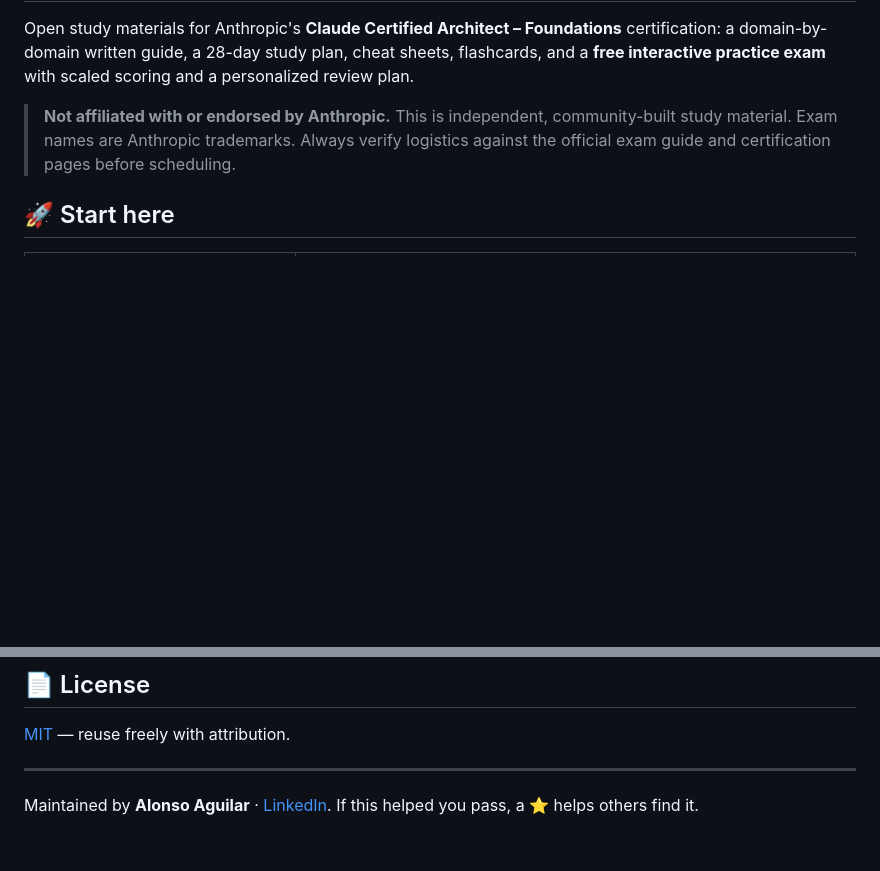
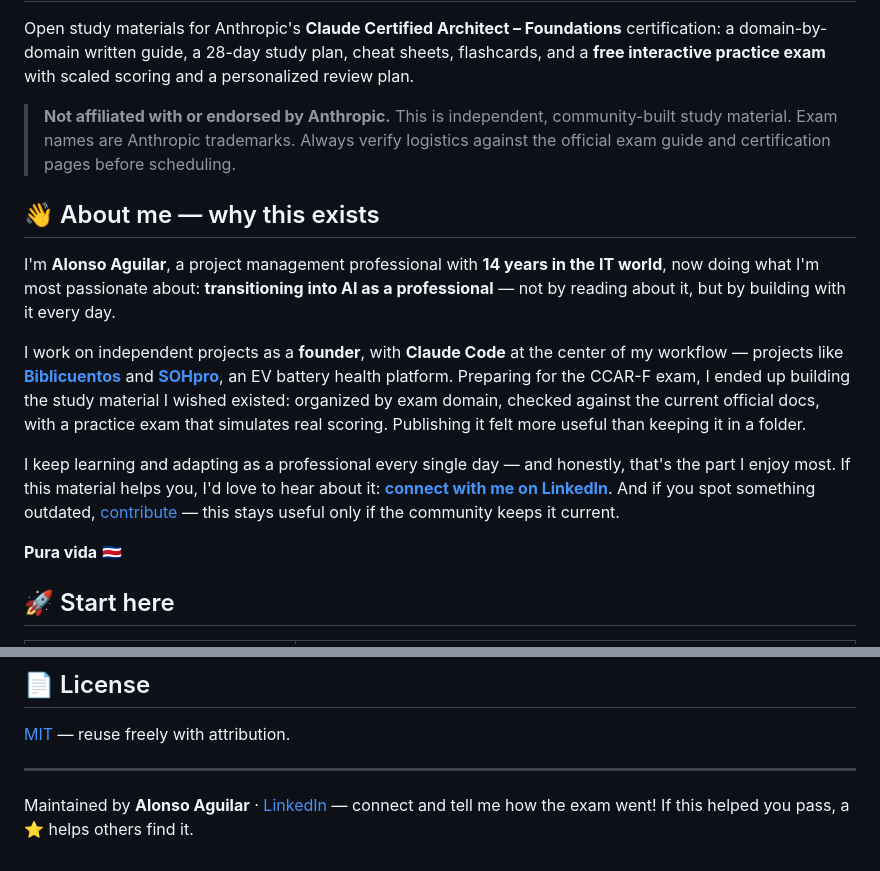
Before and after one commit to aloaguilar20/claude-certified-architect-foundations-prep, a Markdown page: README.md, 2 parts joined by grey strips. Drawn GitHub-style; blank space fills up the shorter version.

Commit message:
Add personal About section and LinkedIn invitation to README

```diff
--- a/README.md
+++ b/README.md
@@ -3,6 +3,16 @@
 Open study materials for Anthropic's **Claude Certified Architect – Foundations** certification: a domain-by-domain written guide, a 28-day study plan, cheat sheets, flashcards, and a **free interactive practice exam** with scaled scoring and a personalized review plan.
 
 > **Not affiliated with or endorsed by Anthropic.** This is independent, community-built study material. Exam names are Anthropic trademarks. Always verify logistics against the official exam guide and certification pages before scheduling.
+
+## 👋 About me — why this exists
+
+I'm **Alonso Aguilar**, a project management professional with **14 years in the IT world**, now doing what I'm most passionate about: **transitioning into AI as a professional** — not by reading about it, but by building with it every day.
+
+I work on independent projects as a **founder**, with **Claude Code** at the center of my workflow — projects like [**Biblicuentos**](https://biblicuentos.com) and [**SOHpro**](https://sohpro.app), an EV battery health platform. Preparing for the CCAR-F exam, I ended up building the study material I wished existed: organized by exam domain, checked against the current official docs, with a practice exam that simulates real scoring. Publishing it felt more useful than keeping it in a folder.
+
+I keep learning and adapting as a professional every single day — and honestly, that's the part I enjoy most. If this material helps you, I'd love to hear about it: **[connect with me on LinkedIn](https://www.linkedin.com/in/alonso-aguilar-araya/)**. And if you spot something outdated, [contribute](#-contributing) — this stays useful only if the community keeps it current.
+
+**Pura vida** 🇨🇷
 
 ## 🚀 Start here
 
@@ -57,4 +67,4 @@ Spotted something outdated or disputed? Open an issue with a link to the officia
 
 ---
 
-Maintained by **Alonso Aguilar** · [LinkedIn](https://www.linkedin.com/in/alonso-aguilar-araya/). If this helped you pass, a ⭐ helps others find it.
+Maintained by **Alonso Aguilar** · [LinkedIn](https://www.linkedin.com/in/alonso-aguilar-araya/) — connect and tell me how the exam went! If this helped you pass, a ⭐ helps others find it.
```
